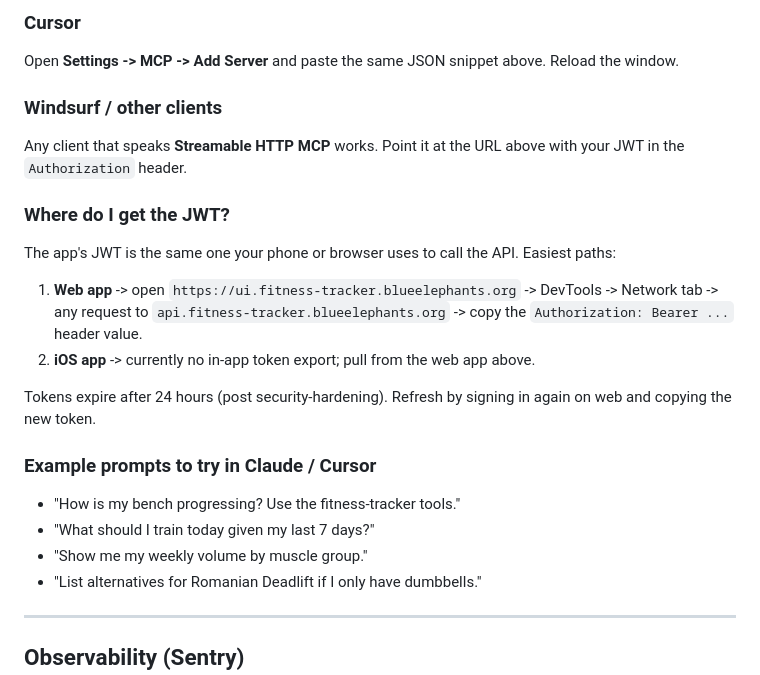
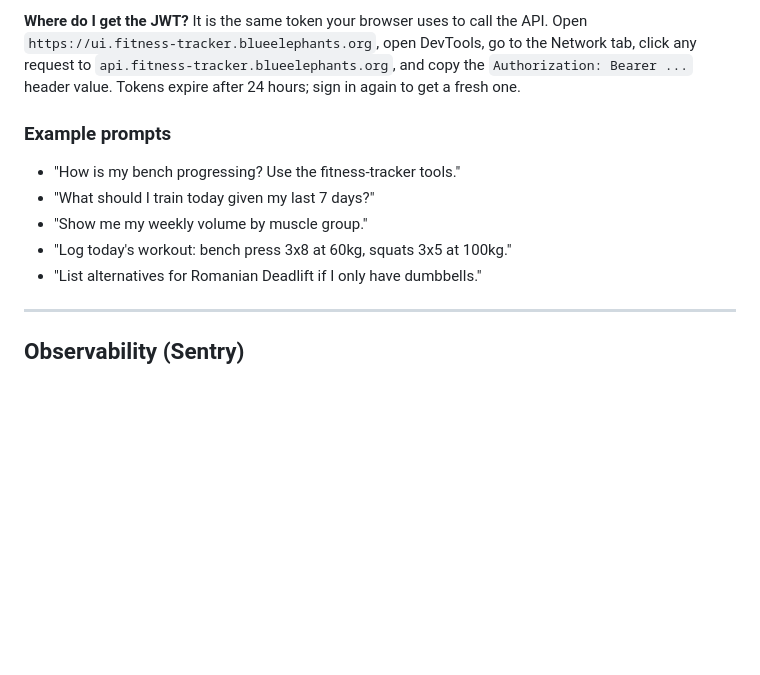
Before and after one commit to dhishan/fitness-coach, a Markdown page: README.md, the part around one of its changes. Rendered like a GitHub page; blank space fills up the shorter version.

```diff
--- a/README.md
+++ b/README.md
@@ -134,26 +185,16 @@ Restart Claude Desktop. The 8 tools appear in the tools menu of any conversation
 
-### Cursor
+**Where do I get the JWT?** It is the same token your browser uses to call the
+API. Open `https://ui.fitness-tracker.blueelephants.org`, open DevTools, go to
+the Network tab, click any request to `api.fitness-tracker.blueelephants.org`,
+and copy the `Authorization: Bearer ...` header value. Tokens expire after 24
+hours; sign in again to get a fresh one.
 
-Open **Settings -> MCP -> Add Server** and paste the same JSON snippet above. Reload the window.
-
-### Windsurf / other clients
-
-Any client that speaks **Streamable HTTP MCP** works. Point it at the URL above with your JWT in the `Authorization` header.
-
-### Where do I get the JWT?
-
-The app's JWT is the same one your phone or browser uses to call the API. Easiest paths:
-
-1. **Web app** -> open `https://ui.fitness-tracker.blueelephants.org` -> DevTools -> Network tab -> any request to `api.fitness-tracker.blueelephants.org` -> copy the `Authorization: Bearer ...` header value.
-2. **iOS app** -> currently no in-app token export; pull from the web app above.
-
-Tokens expire after 24 hours (post security-hardening). Refresh by signing in again on web and copying the new token.
-
-### Example prompts to try in Claude / Cursor
+### Example prompts
 
 - "How is my bench progressing? Use the fitness-tracker tools."
 - "What should I train today given my last 7 days?"
 - "Show me my weekly volume by muscle group."
+- "Log today's workout: bench press 3x8 at 60kg, squats 3x5 at 100kg."
 - "List alternatives for Romanian Deadlift if I only have dumbbells."
 
 ---
```
Also changed, not shown: other parts of README.md (+59 -8 lines).
